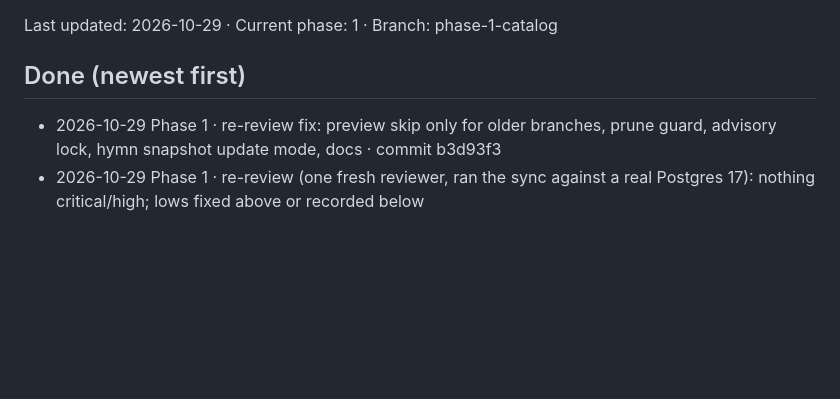
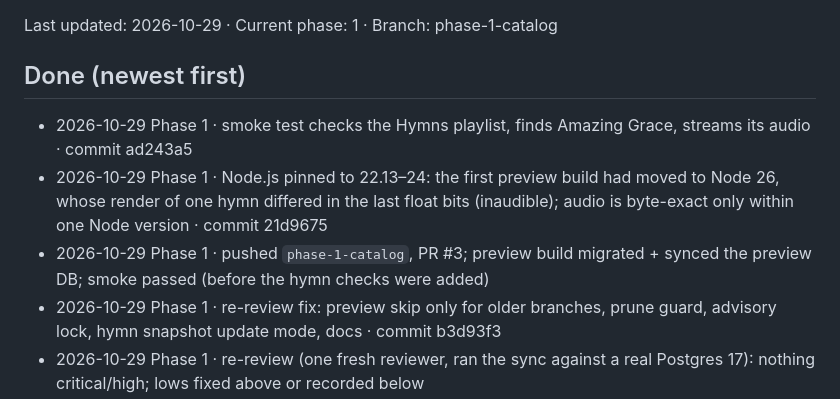
Before and after one commit to potat4190/Ainos, a Markdown page: PROGRESS.md, the part around the change. GitHub-like rendering; blank space fills up the shorter version.

Commit message:
Update PROGRESS.md: Phase 1 preview, Node pin, smoke
Co-Authored-By: Claude Opus 5.5 <noreply@anthropic.com>

```diff
--- a/PROGRESS.md
+++ b/PROGRESS.md
@@ -2,6 +2,9 @@
 Last updated: 2026-10-29 · Current phase: 1 · Branch: phase-1-catalog
 
 ## Done (newest first)
+- 2026-10-29 Phase 1 · smoke test checks the Hymns playlist, finds Amazing Grace, streams its audio · commit ad243a5
+- 2026-10-29 Phase 1 · Node.js pinned to 22.13–24: the first preview build had moved to Node 26, whose render of one hymn differed in the last float bits (inaudible); audio is byte-exact only within one Node version · commit 21d9675
+- 2026-10-29 Phase 1 · pushed `phase-1-catalog`, PR #3; preview build migrated + synced the preview DB; smoke passed (before the hymn checks were added)
 - 2026-10-29 Phase 1 · re-review fix: preview skip only for older branches, prune guard, advisory lock, hymn snapshot update mode, docs · commit b3d93f3
 - 2026-10-29 Phase 1 · re-review (one fresh reviewer, ran the sync against a real Postgres 17): nothing critical/high; lows fixed above or recorded below
 - 2026-10-29 Phase 1 · review fix: docs (sync, separate preview DB, generator-owned songs), Acoustic genre label, Holy Holy Holy note, hymn count · commit 7ac4a2b
```
